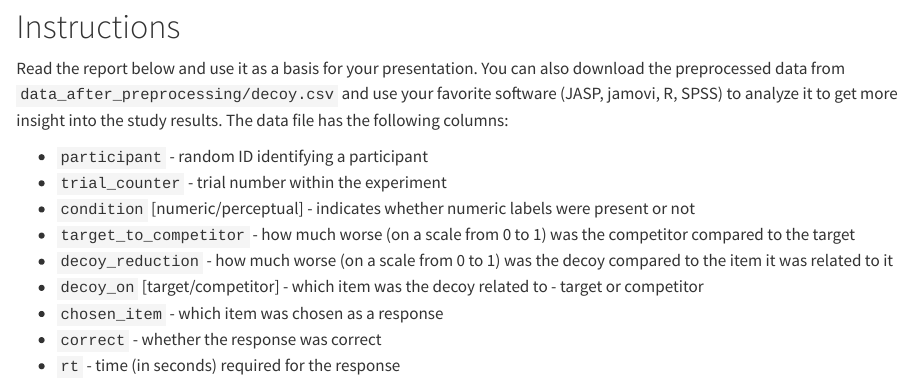
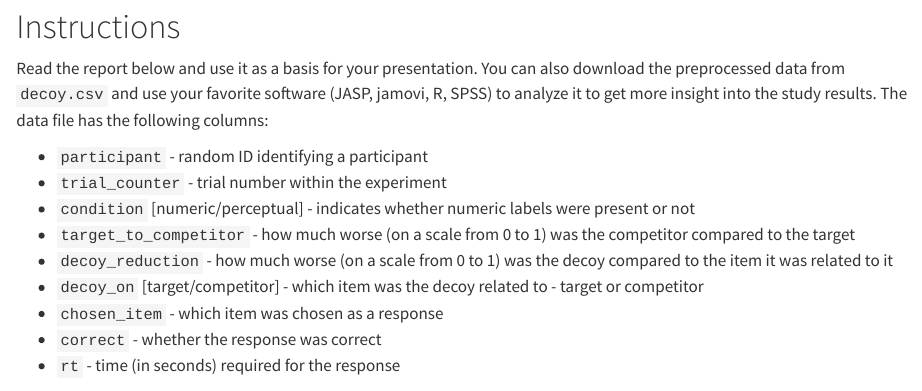
Before and after one commit to achetverikov/PRPSYK305_empirical_projects, a Quarto document (decoy_choices/decoy_choices.qmd): the page in a window 1100 px wide, from 1090 px down. Rendered offline with R 4.5, knitr and Pandoc in place of Quarto, with nearby package versions; code that draws random numbers runs with fixed seeds of ours; some code elsewhere in the file could not run offline; common packages that the code uses without loading them are loaded.

Commit message:
remove old path

```diff
--- a/decoy_choices/decoy_choices.qmd
+++ b/decoy_choices/decoy_choices.qmd
@@ -171,7 +171,7 @@ fwrite(data_out, 'decoy.csv')
 
 # Instructions
 
-Read the report below and use it as a basis for your presentation. You can also download the preprocessed data from `data_after_preprocessing/decoy.csv` and use your favorite software (JASP, jamovi, R, SPSS) to analyze it to get more insight into the study results. The data file has the following columns:
+Read the report below and use it as a basis for your presentation. You can also download the preprocessed data from `decoy.csv` and use your favorite software (JASP, jamovi, R, SPSS) to analyze it to get more insight into the study results. The data file has the following columns:
 
 * `participant` - random ID identifying a participant
 * `trial_counter` - trial number within the experiment
```
